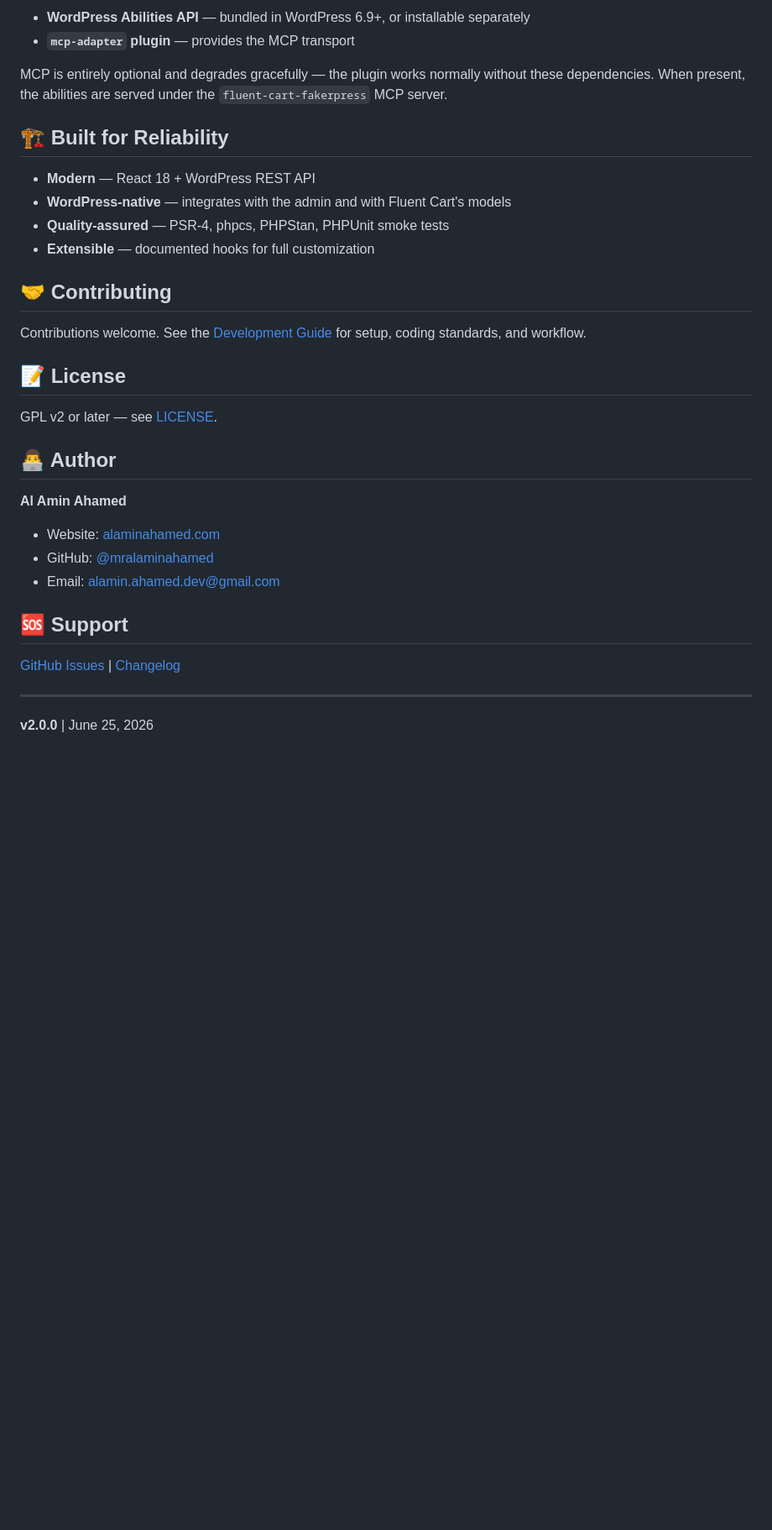
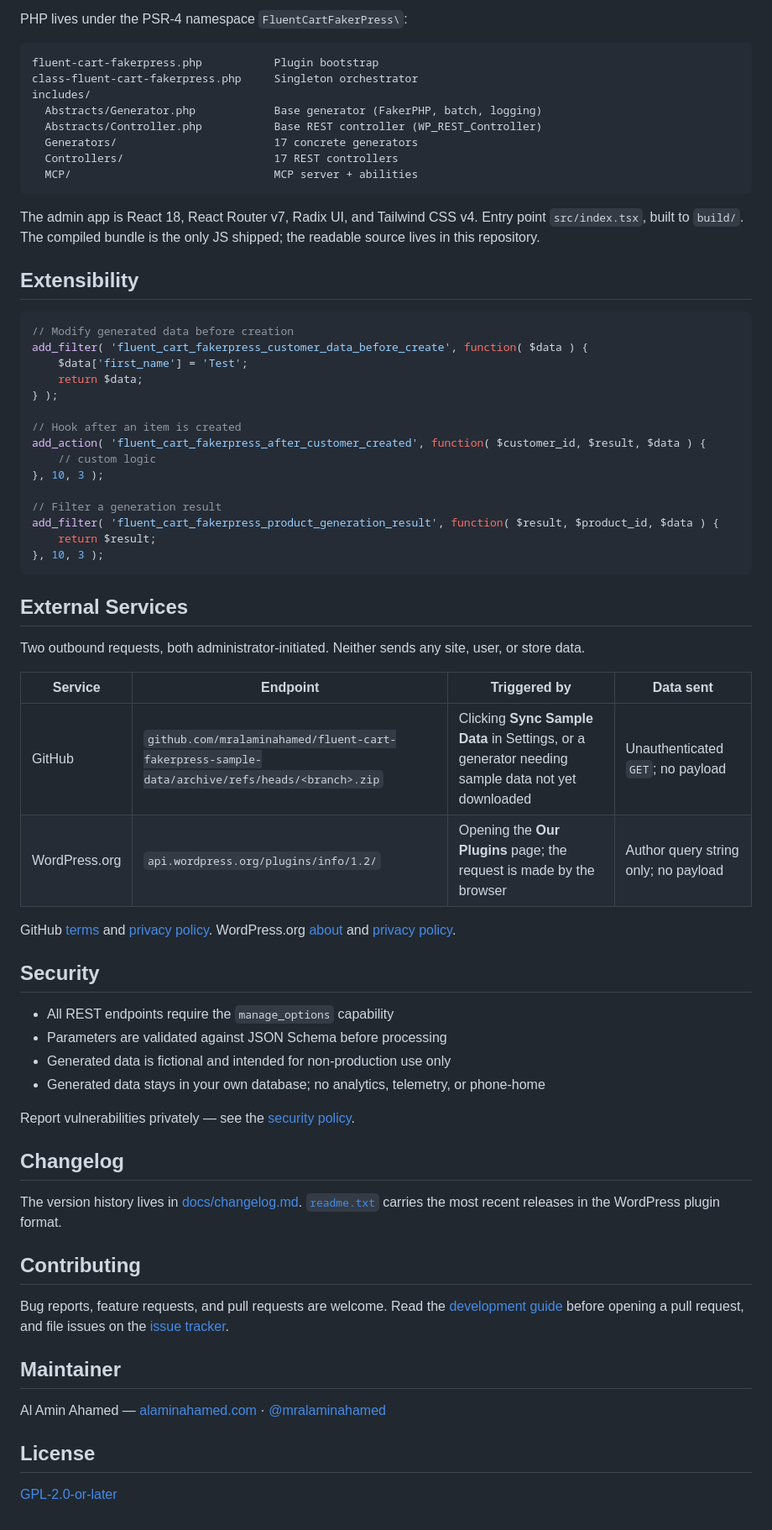
Before and after one commit to mralaminahamed/storeseeder, a Markdown page: README.md, the part around one of its changes. Shown at 84% size. Rendered like a GitHub page; blank space fills up the shorter version.

````diff
--- a/README.md
+++ b/README.md
@@ -125,36 +111,71 @@ The plugin can expose every generator as an MCP tool so AI clients can generate
 
-- **WordPress Abilities API** — bundled in WordPress 6.9+, or installable separately
-- **`mcp-adapter` plugin** — provides the MCP transport
+PHP lives under the PSR-4 namespace `FluentCartFakerPress\`:
 
-MCP is entirely optional and degrades gracefully — the plugin works normally without these dependencies. When present, the abilities are served under the `fluent-cart-fakerpress` MCP server.
+```
+fluent-cart-fakerpress.php           Plugin bootstrap
+class-fluent-cart-fakerpress.php     Singleton orchestrator
+includes/
+  Abstracts/Generator.php            Base generator (FakerPHP, batch, logging)
+  Abstracts/Controller.php           Base REST controller (WP_REST_Controller)
+  Generators/                        17 concrete generators
+  Controllers/                       17 REST controllers
+  MCP/                               MCP server + abilities
+```
 
-## 🏗️ Built for Reliability
+The admin app is React 18, React Router v7, Radix UI, and Tailwind CSS v4. Entry point `src/index.tsx`, built to `build/`. The compiled bundle is the only JS shipped; the readable source lives in this repository.
 
-- **Modern** — React 18 + WordPress REST API
-- **WordPress-native** — integrates with the admin and with Fluent Cart's models
-- **Quality-assured** — PSR-4, phpcs, PHPStan, PHPUnit smoke tests
-- **Extensible** — documented hooks for full customization
+## Extensibility
 
-## 🤝 Contributing
+```php
+// Modify generated data before creation
+add_filter( 'fluent_cart_fakerpress_customer_data_before_create', function( $data ) {
+    $data['first_name'] = 'Test';
+    return $data;
+} );
 
-Contributions welcome. See the [Development Guide](docs/development.md) for setup, coding standards, and workflow.
+// Hook after an item is created
+add_action( 'fluent_cart_fakerpress_after_customer_created', function( $customer_id, $result, $data ) {
+    // custom logic
+}, 10, 3 );
 
-## 📝 License
+// Filter a generation result
+add_filter( 'fluent_cart_fakerpress_product_generation_result', function( $result, $product_id, $data ) {
+    return $result;
+}, 10, 3 );
+```
 
-GPL v2 or later — see [LICENSE](LICENSE).
+## External Services
 
-## 👨‍💻 Author
+Two outbound requests, both administrator-initiated. Neither sends any site, user, or store data.
 
-**Al Amin Ahamed**
+| Service | Endpoint | Triggered by | Data sent |
+|---------|----------|--------------|-----------|
+| GitHub | `github.com/mralaminahamed/fluent-cart-fakerpress-sample-data/archive/refs/heads/<branch>.zip` | Clicking **Sync Sample Data** in Settings, or a generator needing sample data not yet downloaded | Unauthenticated `GET`; no payload |
+| WordPress.org | `api.wordpress.org/plugins/info/1.2/` | Opening the **Our Plugins** page; the request is made by the browser | Author query string only; no payload |
 
-- Website: [alaminahamed.com](https://alaminahamed.com)
-- GitHub: [@mralaminahamed](https://github.com/mralaminahamed)
-- Email: alamin.ahamed.dev@gmail.com
+GitHub [terms](https://docs.github.com/en/site-policy/github-terms/github-terms-of-service) and [privacy policy](https://docs.github.com/en/site-policy/privacy-policies/github-general-privacy-statement). WordPress.org [about](https://wordpress.org/about/) and [privacy policy](https://wordpress.org/about/privacy/).
 
-## 🆘 Support
+## Security
 
-[GitHub Issues](https://github.com/mralaminahamed/fluent-cart-fakerpress/issues) | [Changelog](docs/changelog.md)
+- All REST endpoints require the `manage_options` capability
+- Parameters are validated against JSON Schema before processing
+- Generated data is fictional and intended for non-production use only
+- Generated data stays in your own database; no analytics, telemetry, or phone-home
 
----
+Report vulnerabilities privately — see the [security policy](SECURITY.md).
 
-**v2.0.0** | June 25, 2026
+## Changelog
+
+The version history lives in [docs/changelog.md](docs/changelog.md). [`readme.txt`](readme.txt) carries the most recent releases in the WordPress plugin format.
+
+## Contributing
+
+Bug reports, feature requests, and pull requests are welcome. Read the [development guide](docs/development.md) before opening a pull request, and file issues on the [issue tracker](https://github.com/mralaminahamed/fluent-cart-fakerpress/issues).
+
+## Maintainer
+
+Al Amin Ahamed — [alaminahamed.com](https://alaminahamed.com) · [@mralaminahamed](https://github.com/mralaminahamed)
+
+## License
+
+[GPL-2.0-or-later](LICENSE)
````
Also changed, not shown: other parts of README.md (+81 -95 lines).
